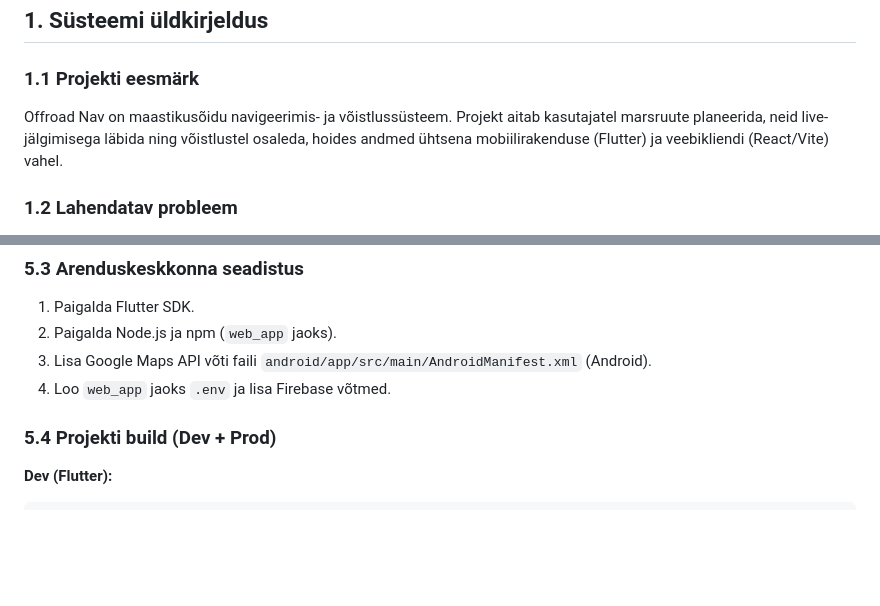
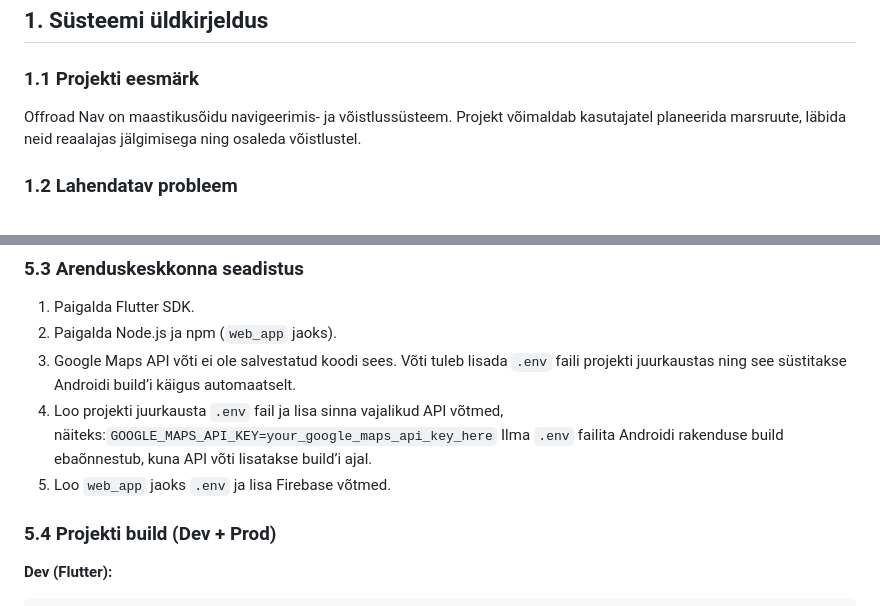
Before and after one commit to JekaterinaShashkina/Navigation_offroad, a Markdown page: docs/PROJECT_DOCUMENTATION.md, 2 parts joined by grey strips. GitHub-like rendering; blank space fills up the shorter version.

````diff
--- a/docs/PROJECT_DOCUMENTATION.md
+++ b/docs/PROJECT_DOCUMENTATION.md
@@ -3,7 +3,7 @@
 ## 1. Süsteemi üldkirjeldus
 
 ### 1.1 Projekti eesmärk
-Offroad Nav on maastikusõidu navigeerimis- ja võistlussüsteem. Projekt aitab kasutajatel marsruute planeerida, neid live-jälgimisega läbida ning võistlustel osaleda, hoides andmed ühtsena mobiilirakenduse (Flutter) ja veebikliendi (React/Vite) vahel.
+Offroad Nav on maastikusõidu navigeerimis- ja võistlussüsteem. Projekt võimaldab kasutajatel planeerida marsruute, läbida neid reaalajas jälgimisega ning osaleda võistlustel.
 
 ### 1.2 Lahendatav probleem
 * Puudub ühtne keskkond maastikumarsruutide loomiseks ja ohutuks läbimiseks, arvestades keelatud alasid.
@@ -299,8 +299,10 @@ Täielik loend on failis `pubspec.yaml`.
 ### 5.3 Arenduskeskkonna seadistus
 1. Paigalda Flutter SDK.
 2. Paigalda Node.js ja npm (`web_app` jaoks).
-3. Lisa Google Maps API võti faili `android/app/src/main/AndroidManifest.xml` (Android).
-4. Loo `web_app` jaoks `.env` ja lisa Firebase võtmed.
+3. Google Maps API võti ei ole salvestatud koodi sees. Võti tuleb lisada `.env` faili projekti juurkaustas ning see süstitakse Androidi build’i käigus automaatselt.
+4. Loo projekti juurkausta `.env` fail ja lisa sinna vajalikud API võtmed, näiteks:```GOOGLE_MAPS_API_KEY=your_google_maps_api_key_here```
+Ilma `.env` failita Androidi rakenduse build ebaõnnestub, kuna API võti lisatakse build’i ajal.
+5. Loo `web_app` jaoks `.env` ja lisa Firebase võtmed.
 
 ### 5.4 Projekti build (Dev + Prod)
 **Dev (Flutter):**
````
Also changed, not shown: other parts of docs/PROJECT_DOCUMENTATION.md (+59 -0 lines).
